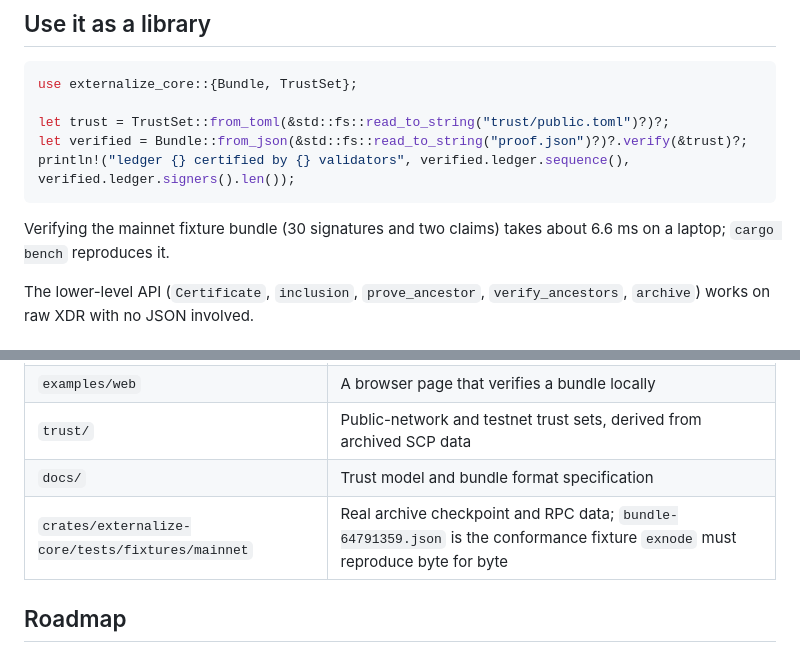
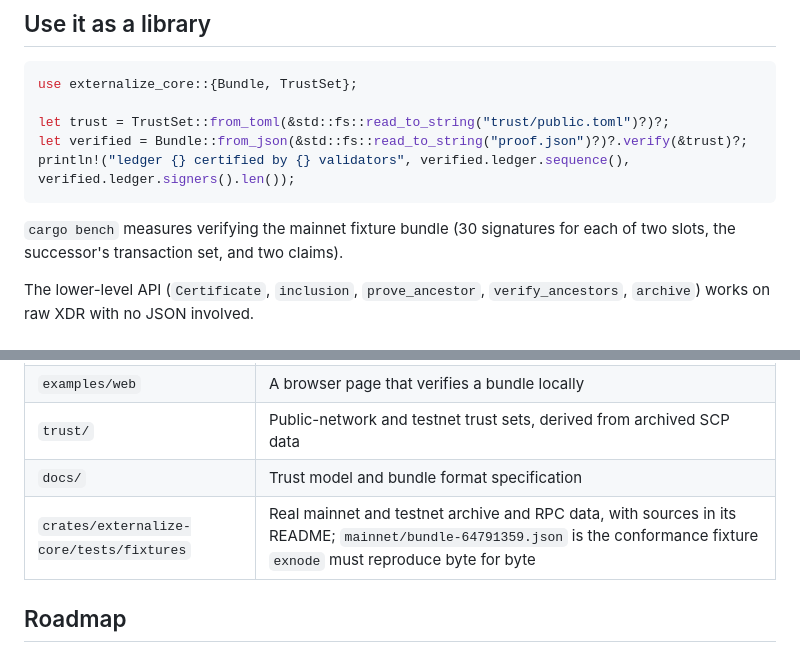
Before and after one commit to Externalize-Labs/externalize, a Markdown page: README.md, 2 parts joined by grey strips. Drawn GitHub-style.

Commit message:
docs: drop the stale benchmark figure and point at the fixture sources

````diff
--- a/README.md
+++ b/README.md
@@ -100,8 +100,8 @@ let verified = Bundle::from_json(&std::fs::read_to_string("proof.json")?)?.verif
 println!("ledger {} certified by {} validators", verified.ledger.sequence(), verified.ledger.signers().len());
 ```
 
-Verifying the mainnet fixture bundle (30 signatures and two claims) takes
-about 6.6 ms on a laptop; `cargo bench` reproduces it.
+`cargo bench` measures verifying the mainnet fixture bundle (30 signatures
+for each of two slots, the successor's transaction set, and two claims).
 
 The lower-level API (`Certificate`, `inclusion`, `prove_ancestor`,
 `verify_ancestors`, `archive`) works on raw XDR with no JSON involved.
@@ -161,7 +161,7 @@ producing or verifying bundles in another language, is specified in
 | `examples/web` | A browser page that verifies a bundle locally |
 | `trust/` | Public-network and testnet trust sets, derived from archived SCP data |
 | `docs/` | Trust model and bundle format specification |
-| `crates/externalize-core/tests/fixtures/mainnet` | Real archive checkpoint and RPC data; `bundle-64791359.json` is the conformance fixture `exnode` must reproduce byte for byte |
+| `crates/externalize-core/tests/fixtures` | Real mainnet and testnet archive and RPC data, with sources in its README; `mainnet/bundle-64791359.json` is the conformance fixture `exnode` must reproduce byte for byte |
 
 ## Roadmap
 
````
